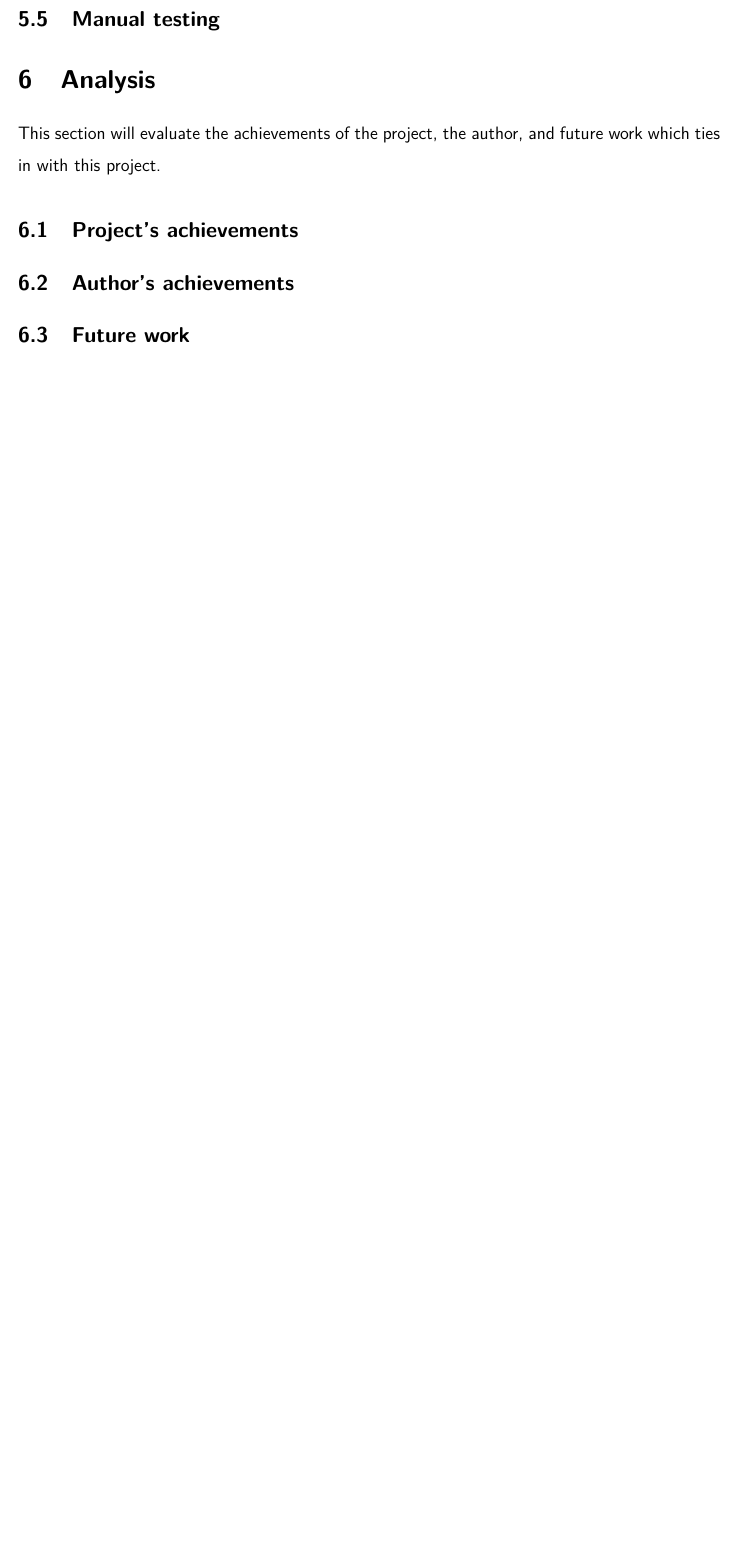
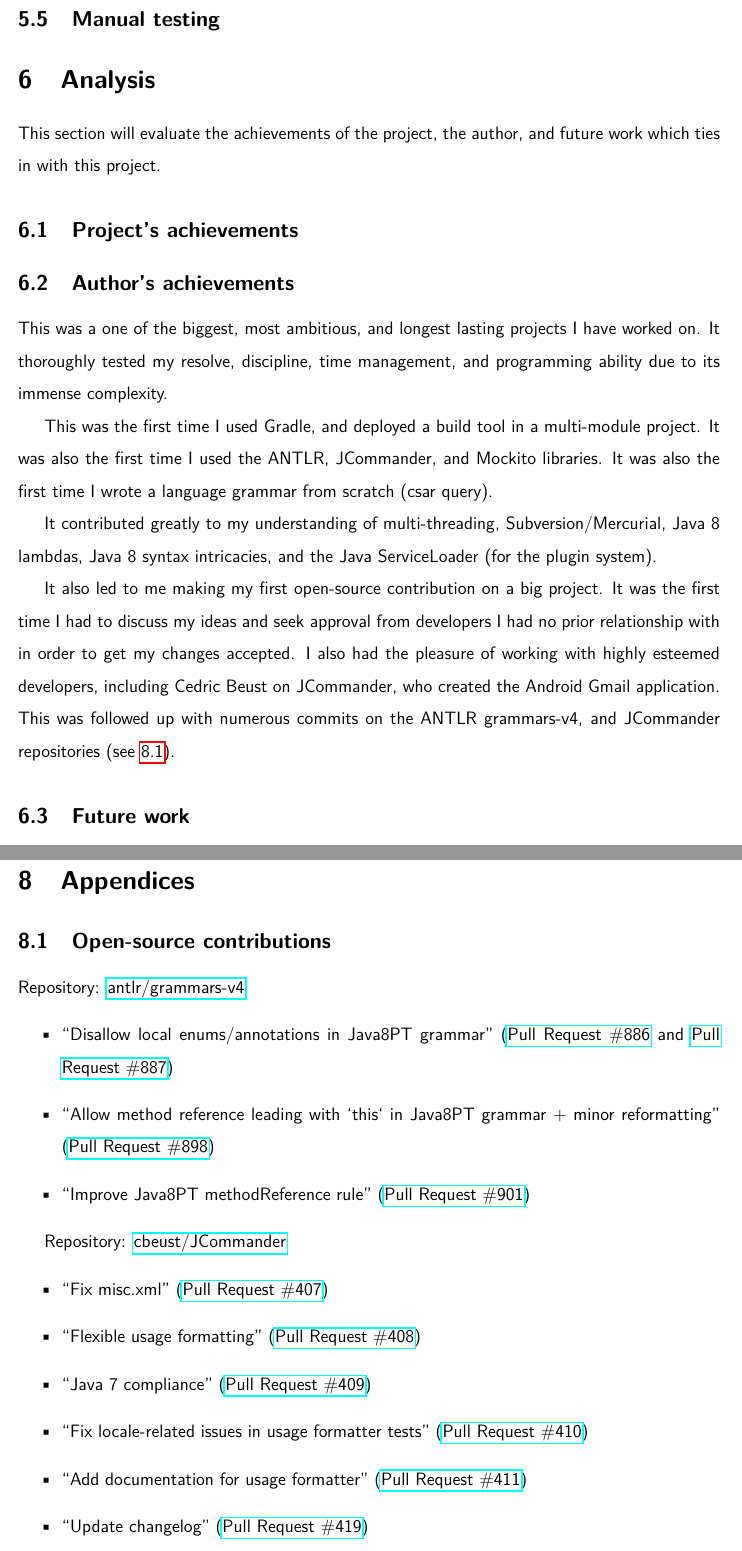
Before and after one commit to dozmus/csar, a LaTeX paper (design-docs/Report.tex): part of page 23 of 24 before the commit and two parts of pages 23 and 25 of 25 after it, the two joined at a grey line, cut so that both start at the same text, the shorter picture padded with empty space. Compiled offline with pdfLaTeX.

Commit message:
Update report (authors achievements + contributions appendix)

```diff
--- a/design-docs/Report.tex
+++ b/design-docs/Report.tex
@@ -543,7 +541,19 @@ This section will evaluate the achievements of the project, the author, and futu
 % TODO write
 
 \subsection{Author's achievements}
-% TODO write
+This was a one of the biggest, most ambitious, and longest lasting projects I have worked on.
+It thoroughly tested my resolve, discipline, time management, and programming ability due to its immense complexity.
+
+This was the first time I used Gradle, and deployed a build tool in a multi-module project.
+It was also the first time I used the ANTLR, JCommander, and Mockito libraries.
+It was also the first time I wrote a language grammar from scratch (csar query).
+
+It contributed greatly to my understanding of multi-threading, Subversion/Mercurial, Java 8 lambdas, Java 8 syntax intricacies, and the Java ServiceLoader (for the plugin system).
+
+It also led to me making my first open-source contribution on a big project.
+It was the first time I had to discuss my ideas and seek approval from developers I had no prior relationship with in order to get my changes accepted.
+I also had the pleasure of working with highly esteemed developers, including Cedric Beust on JCommander, who created the Android Gmail application.
+This was followed up with numerous commits on the ANTLR grammars-v4, and JCommander repositories (see \ref{apx:OpenSourceContributions}).
 
 \subsection{Future work}
 % TODO write
@@ -552,4 +562,27 @@ This section will evaluate the achievements of the project, the author, and futu
 \section{Bibliography}
 \printbibliography[heading=none]
 
+% Appendices
+\section{Appendices}
+
+% Appendix 1: Open-source contributions
+\subsection{Open-source contributions}
+\label{apx:OpenSourceContributions}
+Repository: \href{https://github.com/antlr/grammars-v4}{antlr/grammars-v4}
+\begin{itemize}
+  \item ``Disallow local enums/annotations in Java8PT grammar'' (\href{https://github.com/antlr/grammars-v4/pull/886}{Pull Request \#886} and \href{https://github.com/antlr/grammars-v4/pull/887}{Pull Request \#887})
+  \item ``Allow method reference leading with `this` in Java8PT grammar + minor reformatting'' (\href{https://github.com/antlr/grammars-v4/pull/898}{Pull Request \#898})
+  \item ``Improve Java8PT methodReference rule'' (\href{https://github.com/antlr/grammars-v4/pull/901}{Pull Request \#901})
+\end{itemize}
+
+Repository: \href{https://github.com/cbeust/jcommander}{cbeust/JCommander}
+\begin{itemize}
+  \item ``Fix misc.xml'' (\href{https://github.com/cbeust/jcommander/pull/407}{Pull Request \#407})
+  \item ``Flexible usage formatting'' (\href{https://github.com/cbeust/jcommander/pull/408}{Pull Request \#408})
+  \item ``Java 7 compliance'' (\href{https://github.com/cbeust/jcommander/pull/409}{Pull Request \#409})
+  \item ``Fix locale-related issues in usage formatter tests'' (\href{https://github.com/cbeust/jcommander/pull/410}{Pull Request \#410})
+  \item ``Add documentation for usage formatter'' (\href{https://github.com/cbeust/jcommander/pull/411}{Pull Request \#411})
+  \item ``Update changelog'' (\href{https://github.com/cbeust/jcommander/pull/419}{Pull Request \#419})
+\end{itemize}
+
 \end{document}
```
Also changed, not shown: design-docs/Report.tex (20 more changed lines).
